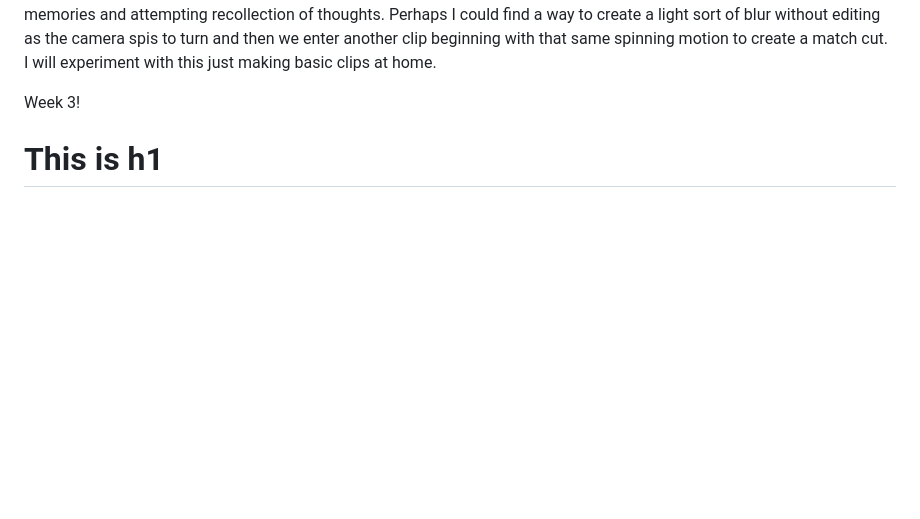
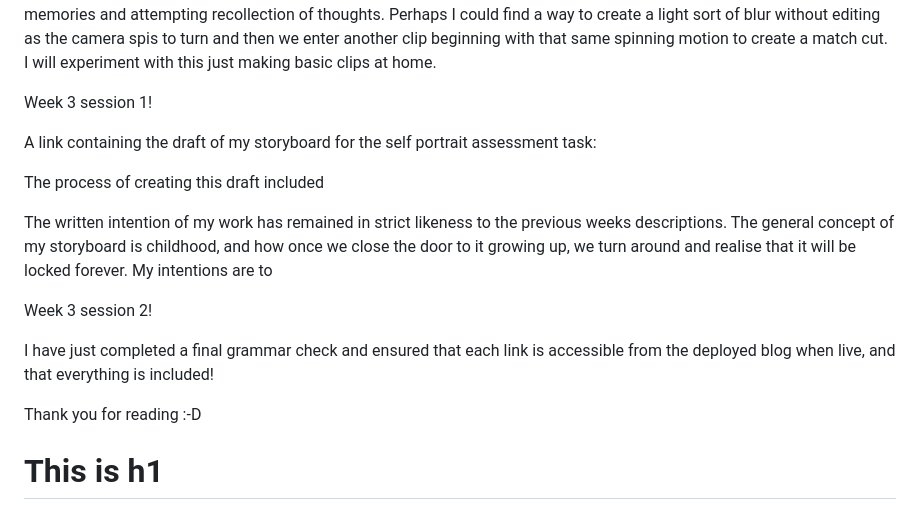
Before and after one commit to alienskaterrr/dms1-bloggg, a Markdown page: posts/first-blog-post.md, the part around the change. Drawn GitHub-style; blank space fills up the shorter version.

Commit message:
more grammar stuffs

```diff
--- a/posts/first-blog-post.md
+++ b/posts/first-blog-post.md
@@ -67,9 +67,20 @@ Something the audience needs to understand as the relationship between each shot
 
 The rhythm, tempo and pace I want to establish during this moment are what I would say slow paced. I want looking back on these memories to feel meaningful and just a bit slower. Something i look back on lovingly at a calm pace because it is just a mental place I am comfortable sitting in. My editing will be less frequent clip cutting- and if I am going to do a quick cut it will be something a bit softer. In class last week we went over a few clips and noted that in action shots there were frequent clips during a bank robbery as well as an escape scene- multiple camera angles as well. I am looking at something opposite to this, gentle soft and slow camera angles- so it's kind of like you're skimming back through foggy memories and attempting recollection of thoughts. Perhaps I could find a way to create a light sort of blur without editing as the camera spis to turn and then we enter another clip beginning with that same spinning motion to create a match cut. I will experiment with this just making basic clips at home.
 
-Week 3!
+Week 3 session 1!
 
+A link containing the draft of my storyboard for the self portrait assessment task:
 
+The process of creating this draft included
+
+The written intention of my work has remained in strict likeness to the previous weeks descriptions. The general concept of my storyboard is childhood, and how once we close the door to it growing up, we turn around and realise that it will be locked forever.
+My intentions are to
+
+Week 3 session 2!
+
+I have just completed a final grammar check and ensured that each link is accessible from the deployed blog when live, and that everything is included!
+
+Thank you for reading :-D
 
 # This is h1
 
```
